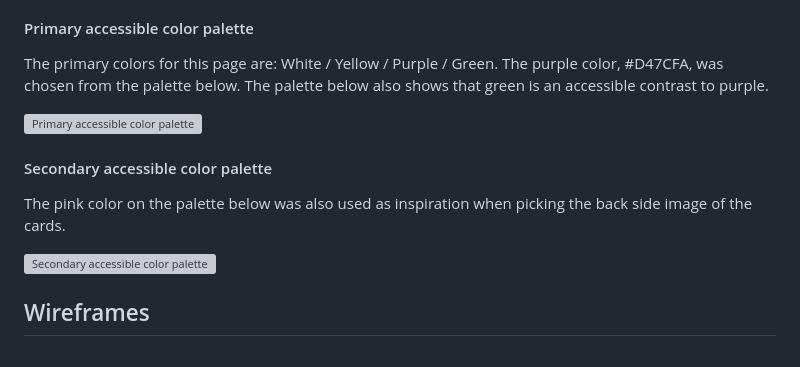
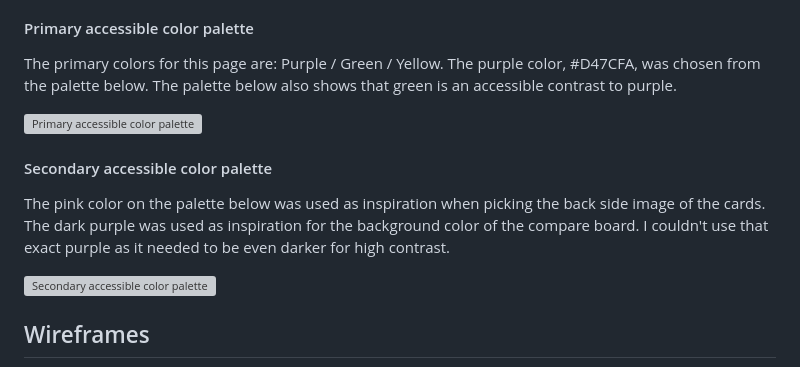
Before and after one commit to KSDunne/yoga_flip, a Markdown page: README.md, the part around the change. GitHub-like rendering; grey boxes are pictures that could not be loaded.

Commit message:
Update the information on colors in README

```diff
--- a/README.md
+++ b/README.md
@@ -217,13 +217,13 @@ The theme for this game is energising Vinyasa yoga. Bright colors were chosen, t
 
 #### Primary accessible color palette
 
-The primary colors for this page are: White / Yellow / Purple / Green. The purple color, #D47CFA, was chosen from the palette below. The palette below also shows that green is an accessible contrast to purple.
+The primary colors for this page are: Purple / Green / Yellow. The purple color, #D47CFA, was chosen from the palette below. The palette below also shows that green is an accessible contrast to purple.
 
 ![Primary accessible color palette](docs/primary_accessible_colors.webp)
 
 #### Secondary accessible color palette
 
-The pink color on the palette below was also used as inspiration when picking the back side image of the cards.
+The pink color on the palette below was used as inspiration when picking the back side image of the cards. The dark purple was used as inspiration for the background color of the compare board. I couldn't use that exact purple as it needed to be even darker for high contrast.
 
 ![Secondary accessible color palette](docs/secondary_accessible_colors.webp)
 
```
